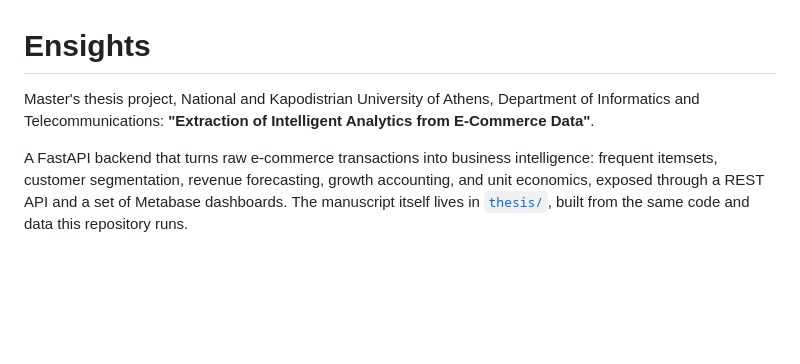
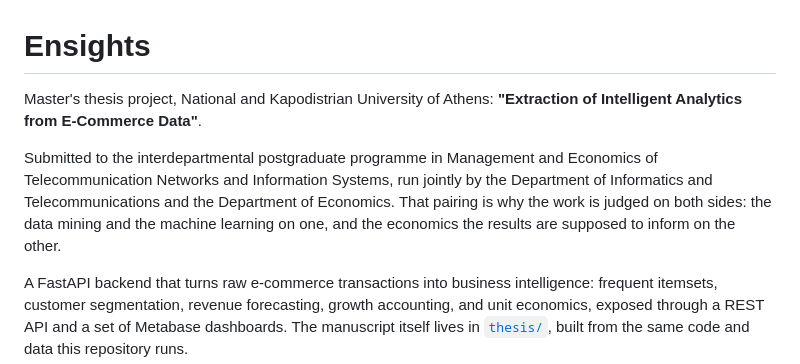
Before and after one commit to xrhstosmour/ensights, a Markdown page: README.md, the part around the change. Drawn GitHub-style; blank space fills up the shorter version.

Commit message:
Name the interdepartmental programme in the project docs

```diff
--- a/README.md
+++ b/README.md
@@ -1,8 +1,14 @@
 # Ensights
 
-Master's thesis project, National and Kapodistrian University of Athens,
-Department of Informatics and Telecommunications: **"Extraction of
-Intelligent Analytics from E-Commerce Data"**.
+Master's thesis project, National and Kapodistrian University of Athens:
+**"Extraction of Intelligent Analytics from E-Commerce Data"**.
+
+Submitted to the interdepartmental postgraduate programme in Management and
+Economics of Telecommunication Networks and Information Systems, run jointly
+by the Department of Informatics and Telecommunications and the Department of
+Economics. That pairing is why the work is judged on both sides: the data
+mining and the machine learning on one, and the economics the results are
+supposed to inform on the other.
 
 A FastAPI backend that turns raw e-commerce transactions into business
 intelligence: frequent itemsets, customer segmentation, revenue forecasting,
```
Also changed, not shown: documents/roadmap.md (+10 -2 lines).
